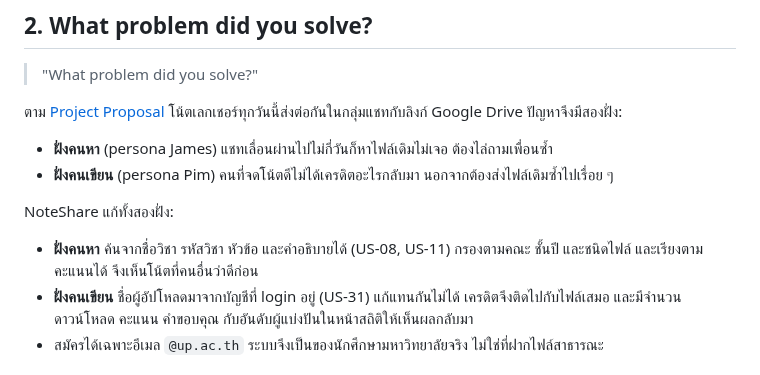
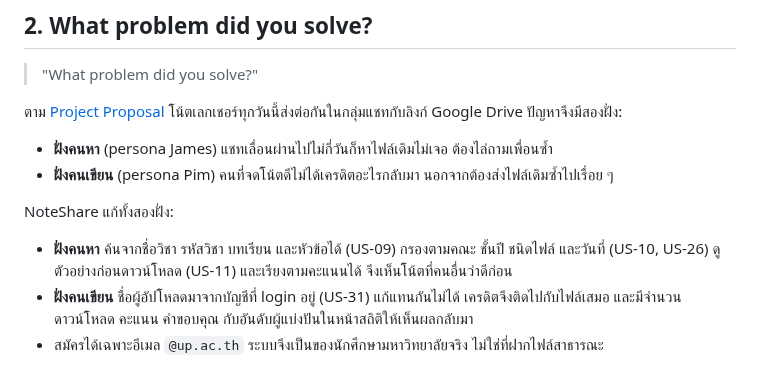
Before and after one commit to Software-Engineering-Concepts-2026/se-sec2-team-05, a Markdown page: docs/final-reflection-67026168.md, the part around the change. Rendered like a GitHub page.

Commit message:
docs: correct the user story numbers for search and filters

```diff
--- a/docs/final-reflection-67026168.md
+++ b/docs/final-reflection-67026168.md
@@ -46,7 +46,7 @@ NoteShare เว็บสำหรับนักศึกษาแบ่งป
 
 NoteShare แก้ทั้งสองฝั่ง:
 
-- **ฝั่งคนหา** ค้นจากชื่อวิชา รหัสวิชา หัวข้อ และคำอธิบายได้ (US-08, US-11) กรองตามคณะ ชั้นปี และชนิดไฟล์ และเรียงตามคะแนนได้ จึงเห็นโน้ตที่คนอื่นว่าดีก่อน
+- **ฝั่งคนหา** ค้นจากชื่อวิชา รหัสวิชา บทเรียน และหัวข้อได้ (US-09) กรองตามคณะ ชั้นปี ชนิดไฟล์ และวันที่ (US-10, US-26) ดูตัวอย่างก่อนดาวน์โหลด (US-11) และเรียงตามคะแนนได้ จึงเห็นโน้ตที่คนอื่นว่าดีก่อน
 - **ฝั่งคนเขียน** ชื่อผู้อัปโหลดมาจากบัญชีที่ login อยู่ (US-31) แก้แทนกันไม่ได้ เครดิตจึงติดไปกับไฟล์เสมอ และมีจำนวนดาวน์โหลด คะแนน คำขอบคุณ กับอันดับผู้แบ่งปันในหน้าสถิติให้เห็นผลกลับมา
 - สมัครได้เฉพาะอีเมล `@up.ac.th` ระบบจึงเป็นของนักศึกษามหาวิทยาลัยจริง ไม่ใช่ที่ฝากไฟล์สาธารณะ
 
```
